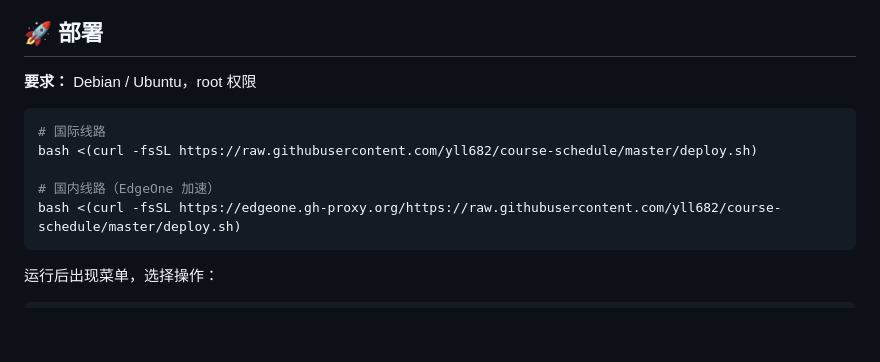
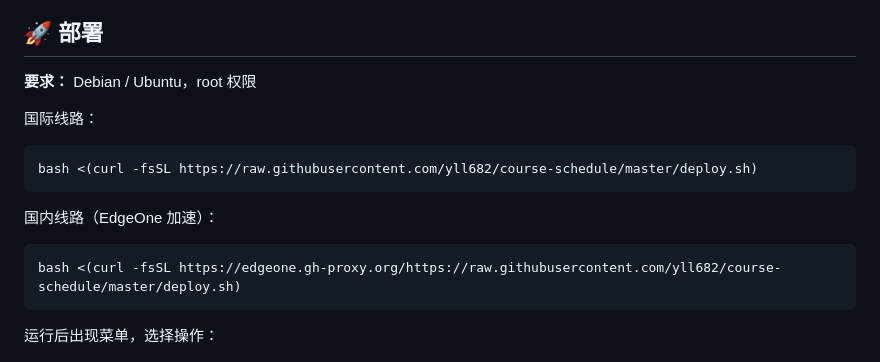
Before and after one commit to yll682/course-schedule, a Markdown page: README.md, the part around the change. GitHub-like rendering; blank space fills up the shorter version.

Commit message:
docs: 部署指令拆成两个独立代码块，方便一键复制
Co-Authored-By: Claude Sonnet 4.6 <noreply@anthropic.com>

````diff
--- a/README.md
+++ b/README.md
@@ -24,11 +24,13 @@
 
 **要求：** Debian / Ubuntu，root 权限
 
+国际线路：
 ```bash
-# 国际线路
 bash <(curl -fsSL https://raw.githubusercontent.com/yll682/course-schedule/master/deploy.sh)
+```
 
-# 国内线路（EdgeOne 加速）
+国内线路（EdgeOne 加速）：
+```bash
 bash <(curl -fsSL https://edgeone.gh-proxy.org/https://raw.githubusercontent.com/yll682/course-schedule/master/deploy.sh)
 ```
 
````
